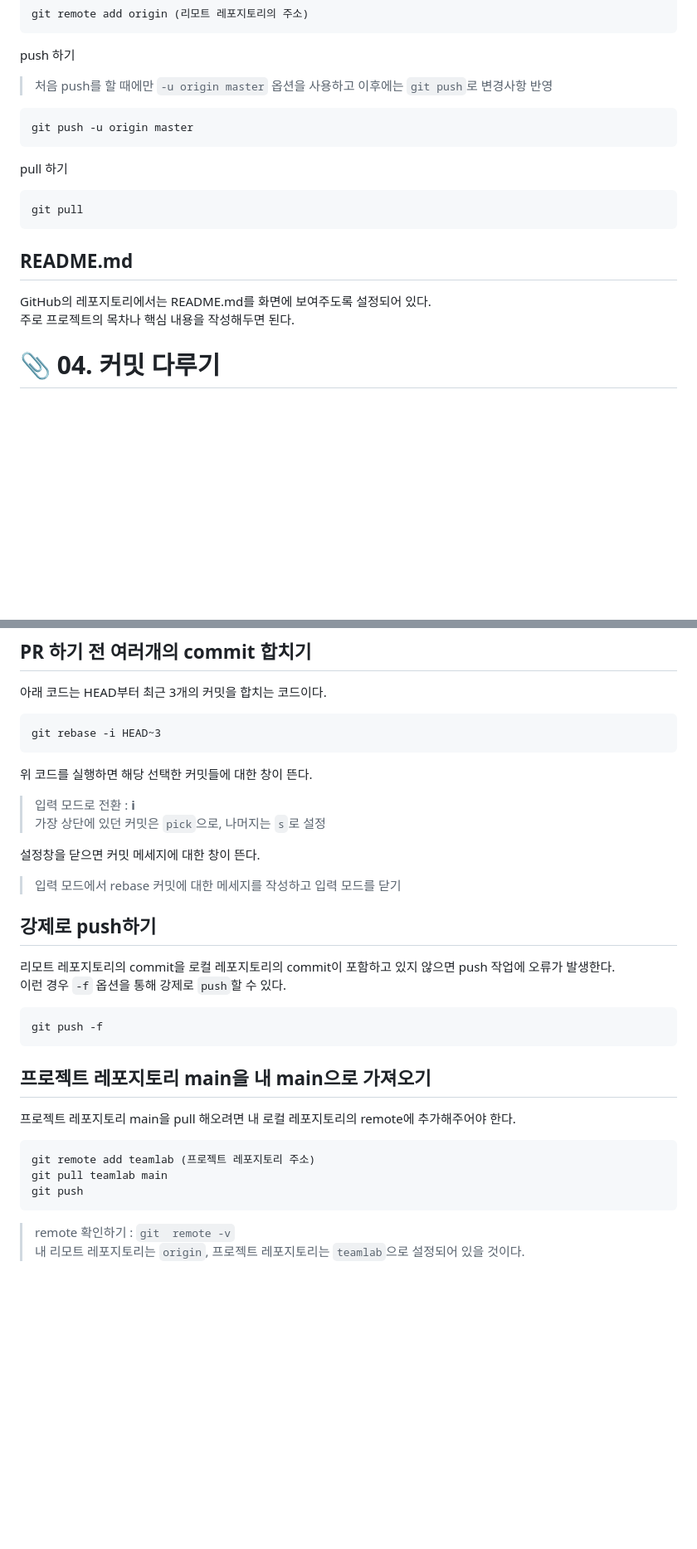
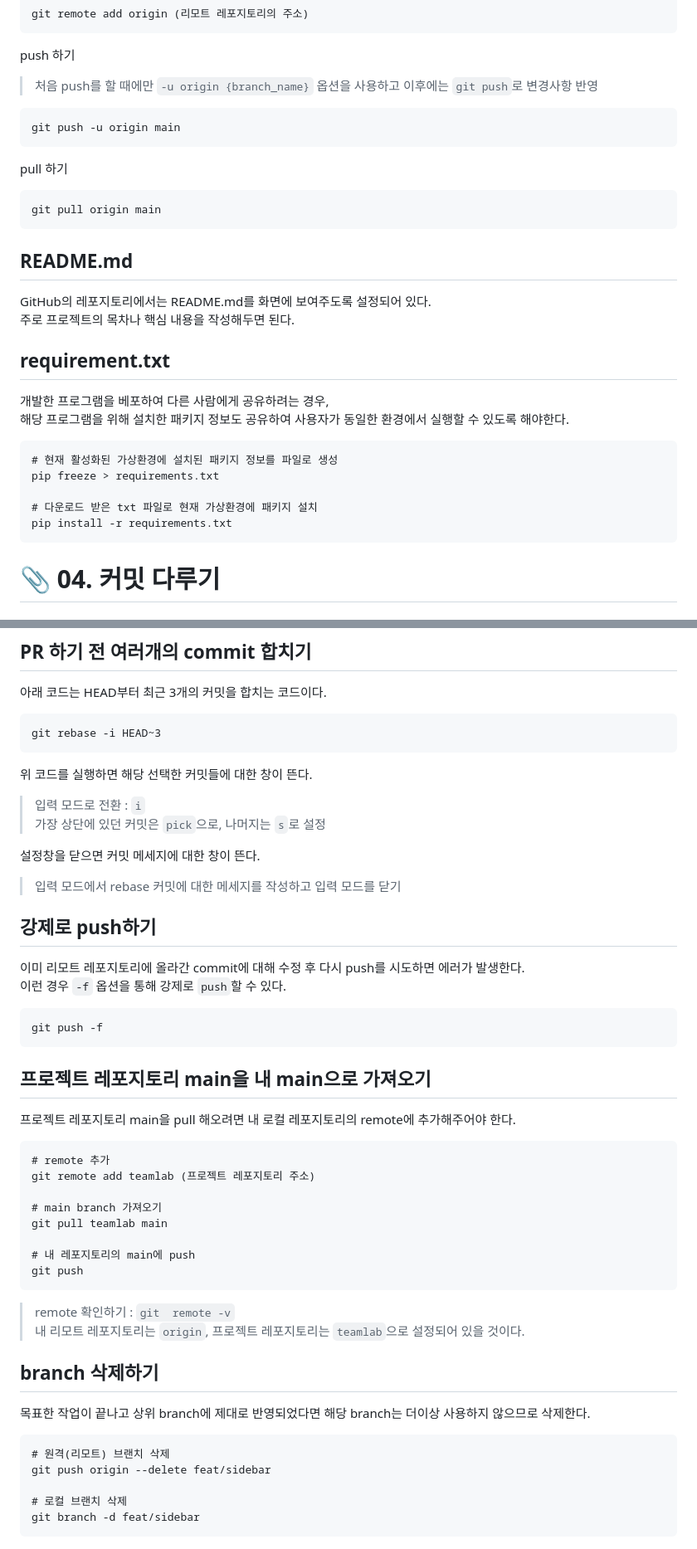
Before and after one commit to jjungyujin/TIL, a Markdown page: gitHub/git_Basic.md, 2 parts joined by grey strips. Shown: that part at 83% size. Rendered like a GitHub page; blank space fills up the shorter version.

Commit message:
Git : update basic

````diff
--- a/gitHub/git_Basic.md
+++ b/gitHub/git_Basic.md
@@ -67,19 +67,30 @@ git remote add origin (리모트 레포지토리의 주소)
 ```
 
 push 하기
-> 처음 push를 할 때에만  `-u origin master` 옵션을 사용하고 이후에는 `git push`로 변경사항 반영
+> 처음 push를 할 때에만  `-u origin {branch_name}` 옵션을 사용하고 이후에는 `git push`로 변경사항 반영
 ```terminal
-git push -u origin master
+git push -u origin main
 ```
 
 pull 하기
 ```terminal
-git pull
+git pull origin main
 ```
 
 ## README.md
 GitHub의 레포지토리에서는 README.md를 화면에 보여주도록 설정되어 있다.
 주로 프로젝트의 목차나 핵심 내용을 작성해두면 된다.
+
+## requirement.txt
+개발한 프로그램을 베포하여 다른 사람에게 공유하려는 경우,
+해당 프로그램을 위해 설치한 패키지 정보도 공유하여 사용자가 동일한 환경에서 실행할 수 있도록 해야한다.
+```
+# 현재 활성화된 가상환경에 설치된 패키지 정보를 파일로 생성
+pip freeze > requirements.txt
+
+# 다운로드 받은 txt 파일로 현재 가상환경에 패키지 설치
+pip install -r requirements.txt
+```
 
 # 📎 04. 커밋 다루기
 ## 커밋 히스토리 살펴보기
@@ -163,14 +174,14 @@ fork한 레포지토리에서 작업하기 전 branch를 생성하여 각 기능
 git rebase -i HEAD~3
 ```
 위 코드를 실행하면 해당 선택한 커밋들에 대한 창이 뜬다.
-> 입력 모드로 전환 : **i**
+> 입력 모드로 전환 : `i`
 가장 상단에 있던 커밋은 `pick`으로, 나머지는 `s`로 설정
 
 설정창을 닫으면 커밋 메세지에 대한 창이 뜬다.
 > 입력 모드에서 rebase 커밋에 대한 메세지를 작성하고 입력 모드를 닫기
 
 ## 강제로 push하기
-리모트 레포지토리의 commit을 로컬 레포지토리의 commit이 포함하고 있지 않으면 push 작업에 오류가 발생한다.
+이미 리모트 레포지토리에 올라간 commit에 대해 수정 후 다시 push를 시도하면 에러가 발생한다.
 이런 경우 `-f` 옵션을 통해 강제로 `push`할 수 있다.
 ```terminal
 git push -f
@@ -179,9 +190,24 @@ git push -f
 ## 프로젝트 레포지토리 main을 내 main으로 가져오기
 프로젝트 레포지토리 main을 pull 해오려면 내 로컬 레포지토리의 remote에 추가해주어야 한다.
 ```terminal
+# remote 추가
 git remote add teamlab (프로젝트 레포지토리 주소)
+
+# main branch 가져오기
 git pull teamlab main
+
+# 내 레포지토리의 main에 push
 git push
 ```
 > remote 확인하기 : `git  remote -v`
 내 리모트 레포지토리는 `origin`, 프로젝트 레포지토리는 `teamlab`으로 설정되어 있을 것이다.
+
+## branch 삭제하기
+목표한 작업이 끝나고 상위 branch에 제대로 반영되었다면 해당 branch는 더이상 사용하지 않으므로 삭제한다.
+```terminal
+# 원격(리모트) 브랜치 삭제
+git push origin --delete feat/sidebar
+
+# 로컬 브랜치 삭제
+git branch -d feat/sidebar
+```
````
Also changed, not shown: other parts of gitHub/git_Basic.md (+2 -2 lines).
